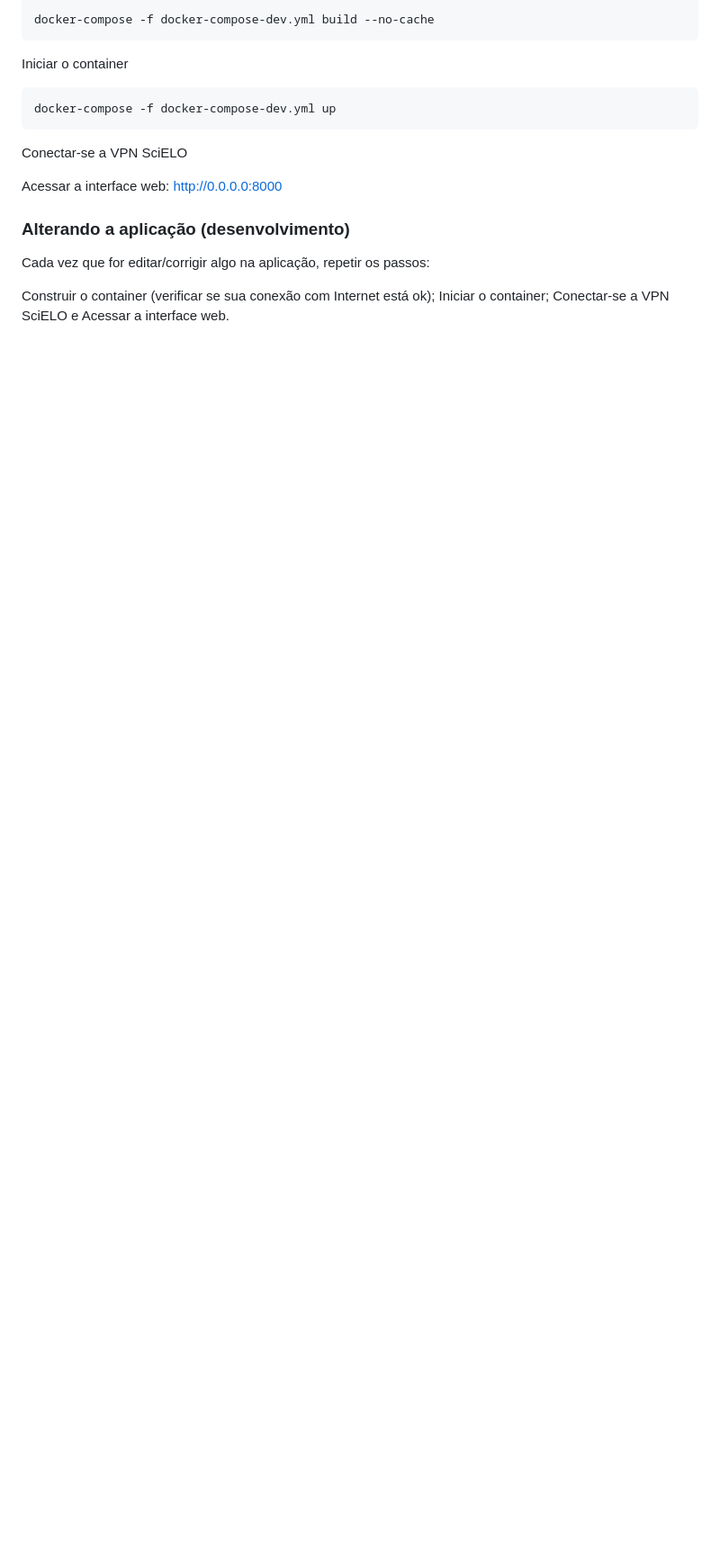
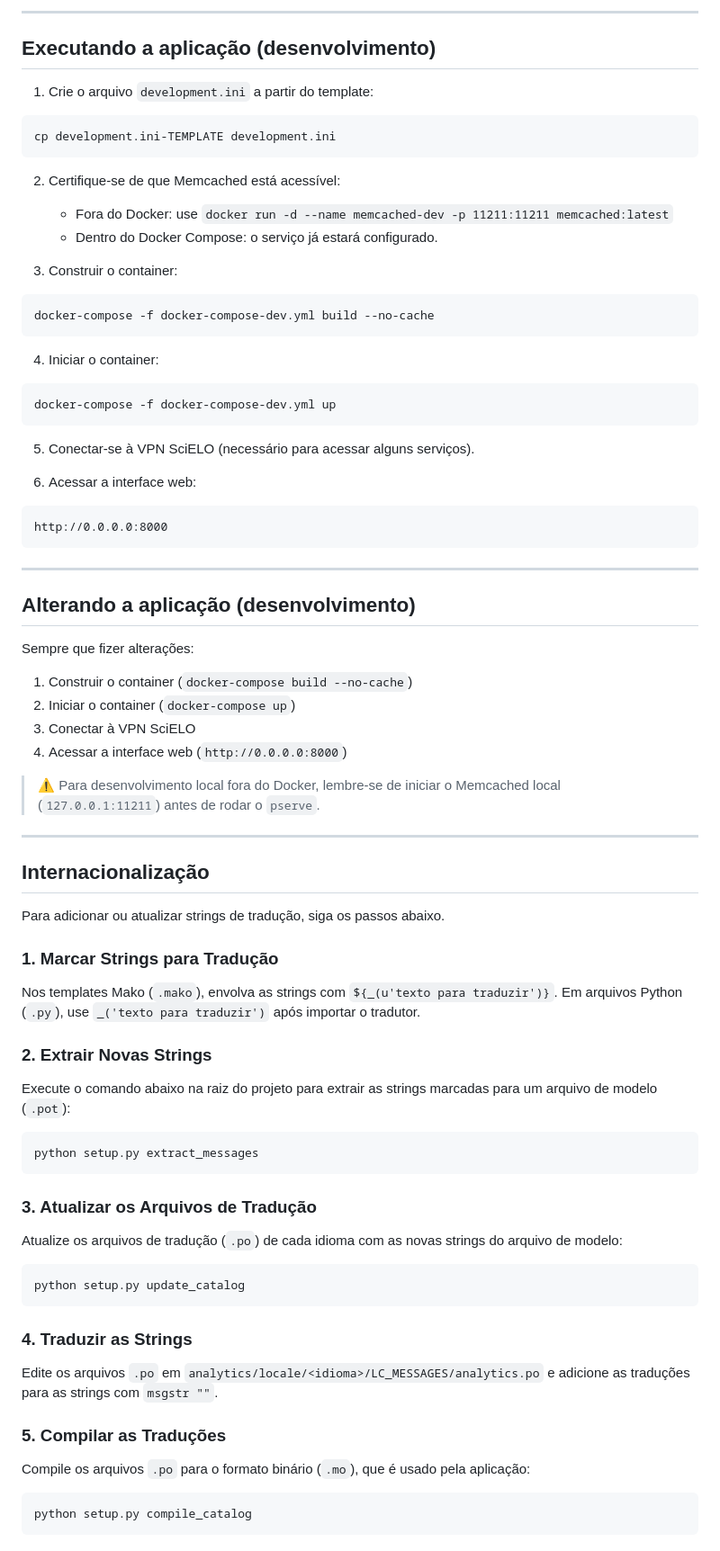
Before and after one commit to scieloorg/analytics, a Markdown page: README.md, the part around one of its changes. Shown at 90% size. Rendered like a GitHub page; blank space fills up the shorter version.

````diff
--- a/README.md
+++ b/README.md
@@ -79,18 +86,86 @@ Construir do container
 
+---
+
+## Executando a aplicação (desenvolvimento)
+
+1. Crie o arquivo `development.ini` a partir do template:
+
+```bash
+cp development.ini-TEMPLATE development.ini
+```
+
+2. Certifique-se de que Memcached está acessível:
+
+   * Fora do Docker: use `docker run -d --name memcached-dev -p 11211:11211 memcached:latest`
+   * Dentro do Docker Compose: o serviço já estará configurado.
+
+3. Construir o container:
+
+```bash
 docker-compose -f docker-compose-dev.yml build --no-cache
 ```
 
-Iniciar o container
-```shell
+4. Iniciar o container:
+
+```bash
 docker-compose -f docker-compose-dev.yml up
 ```
 
-Conectar-se a VPN SciELO
+5. Conectar-se à VPN SciELO (necessário para acessar alguns serviços).
 
-Acessar a interface web: http://0.0.0.0:8000
+6. Acessar a interface web:
 
-### Alterando a aplicação (desenvolvimento)
+```
+http://0.0.0.0:8000
+```
 
-Cada vez que for editar/corrigir algo na aplicação, repetir os passos:
+---
 
-Construir o container (verificar se sua conexão com Internet está ok); Iniciar o container; Conectar-se a VPN SciELO e Acessar a interface web.
+## Alterando a aplicação (desenvolvimento)
+
+Sempre que fizer alterações:
+
+1. Construir o container (`docker-compose build --no-cache`)
+2. Iniciar o container (`docker-compose up`)
+3. Conectar à VPN SciELO
+4. Acessar a interface web (`http://0.0.0.0:8000`)
+
+> ⚠️ Para desenvolvimento local fora do Docker, lembre-se de iniciar o Memcached local (`127.0.0.1:11211`) antes de rodar o `pserve`.
+
+---
+
+## Internacionalização
+
+Para adicionar ou atualizar strings de tradução, siga os passos abaixo.
+
+### 1. Marcar Strings para Tradução
+
+Nos templates Mako (`.mako`), envolva as strings com `${_(u'texto para traduzir')}`. Em arquivos Python (`.py`), use `_('texto para traduzir')` após importar o tradutor.
+
+### 2. Extrair Novas Strings
+
+Execute o comando abaixo na raiz do projeto para extrair as strings marcadas para um arquivo de modelo (`.pot`):
+
+```bash
+python setup.py extract_messages
+```
+
+### 3. Atualizar os Arquivos de Tradução
+
+Atualize os arquivos de tradução (`.po`) de cada idioma com as novas strings do arquivo de modelo:
+
+```bash
+python setup.py update_catalog
+```
+
+### 4. Traduzir as Strings
+
+Edite os arquivos `.po` em `analytics/locale/<idioma>/LC_MESSAGES/analytics.po` e adicione as traduções para as strings com `msgstr ""`.
+
+### 5. Compilar as Traduções
+
+Compile os arquivos `.po` para o formato binário (`.mo`), que é usado pela aplicação:
+
+```bash
+python setup.py compile_catalog
+```
````
Also changed, not shown: other parts of README.md (+50 -43 lines).
